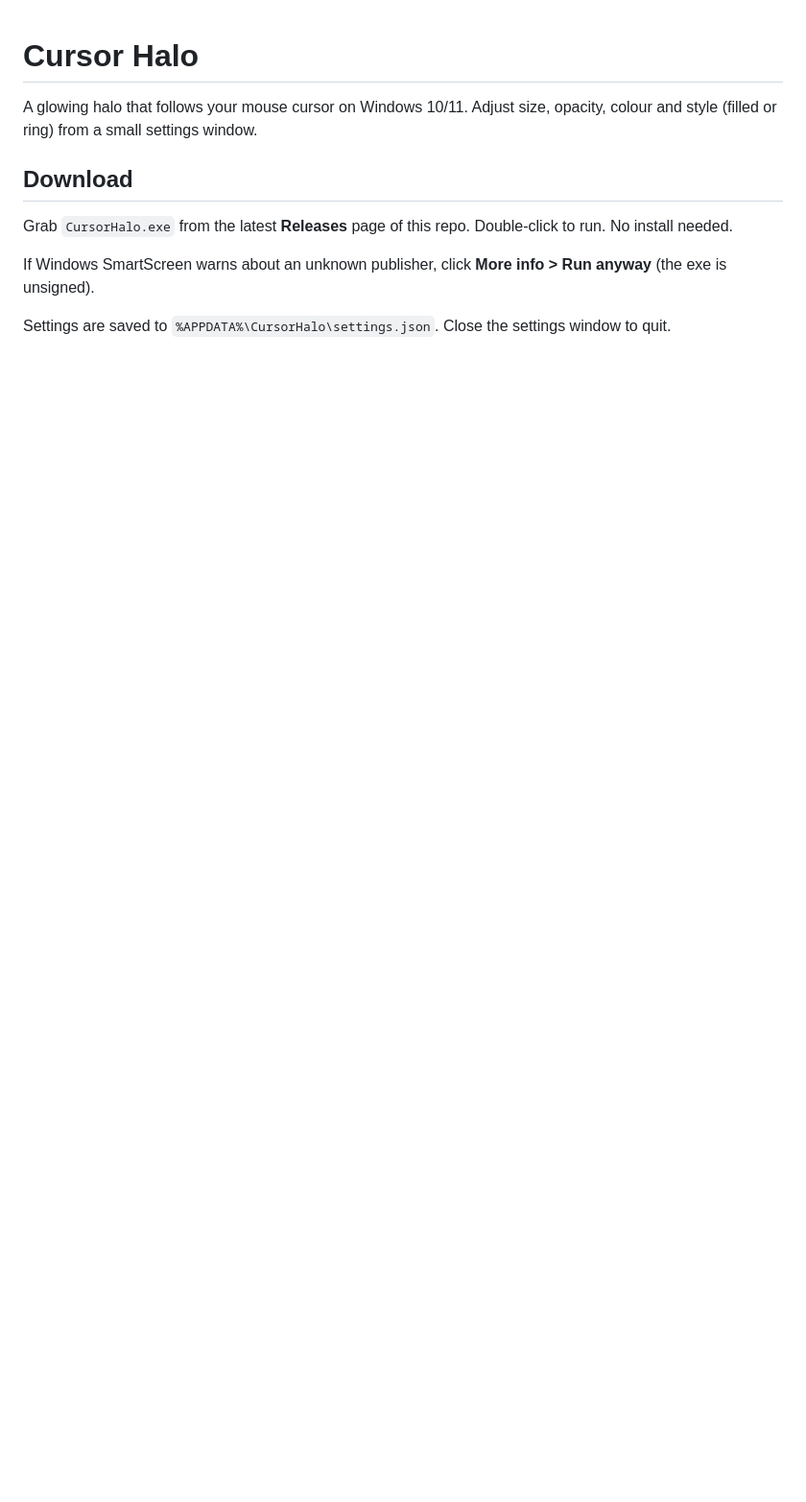
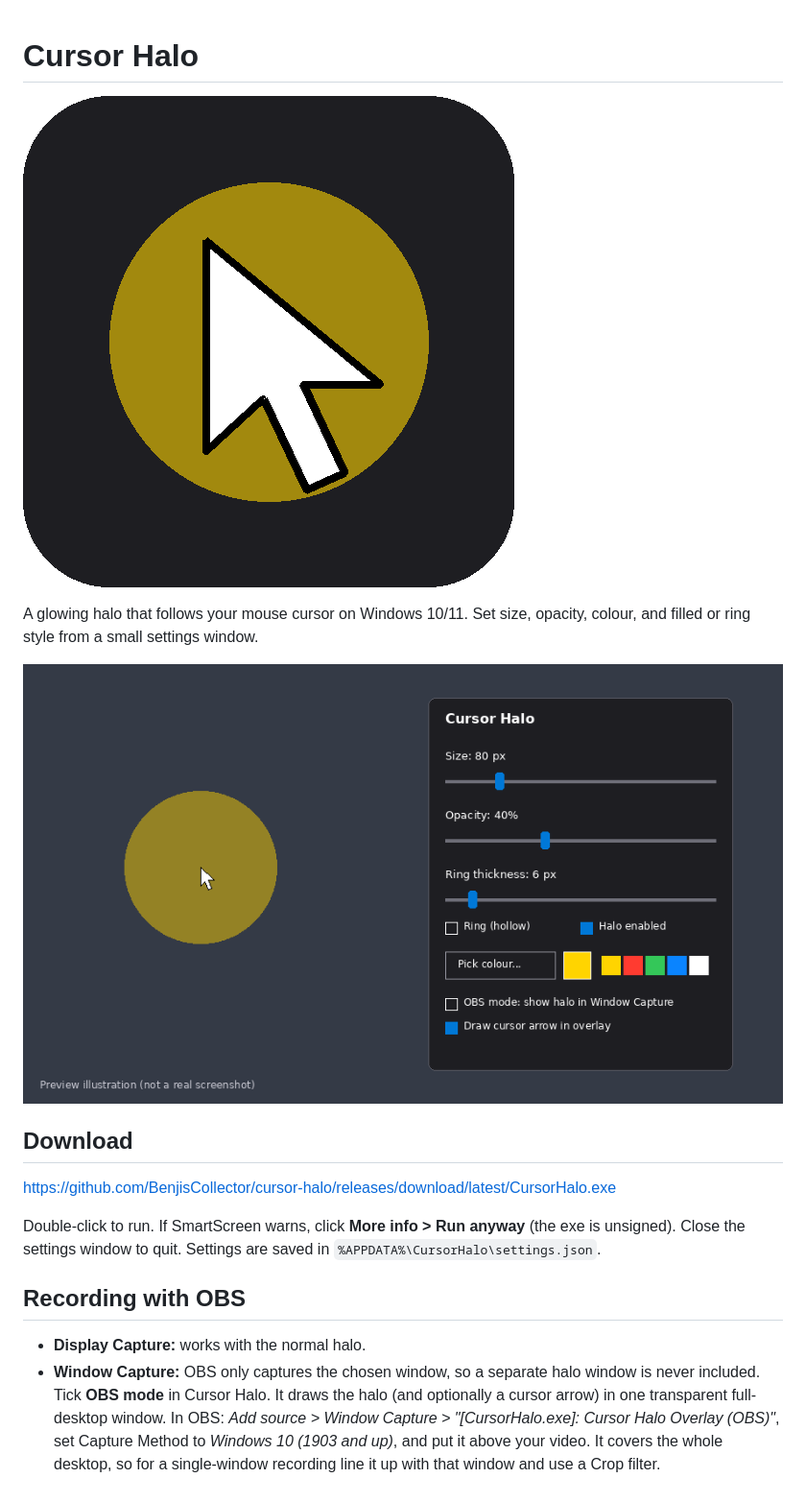
Before and after one commit to BenjisCollector/cursor-halo, a Markdown page: README.md, the part around the change. Shown at 96% size. GitHub-like rendering; pictures changed too: assets/icon.png (added), assets/preview.png (added); blank space fills up the shorter version.

Commit message:
Add OBS overlay mode, app icon and preview image
Co-Authored-By: Claude Sonnet 5.5 <noreply@anthropic.com>
Claude-Session: https://claude.ai/code/session_01DoCDaqtSbwfZzNQj1M6vDn

```diff
--- a/README.md
+++ b/README.md
@@ -1,10 +1,16 @@
 # Cursor Halo
 
-A glowing halo that follows your mouse cursor on Windows 10/11. Adjust size, opacity, colour and style (filled or ring) from a small settings window.
+![icon](assets/icon.png)
+
+A glowing halo that follows your mouse cursor on Windows 10/11. Set size, opacity, colour, and filled or ring style from a small settings window.
+
+![preview](assets/preview.png)
 
 ## Download
-Grab `CursorHalo.exe` from the latest **Releases** page of this repo. Double-click to run. No install needed.
+https://github.com/BenjisCollector/cursor-halo/releases/download/latest/CursorHalo.exe
 
-If Windows SmartScreen warns about an unknown publisher, click **More info > Run anyway** (the exe is unsigned).
+Double-click to run. If SmartScreen warns, click **More info > Run anyway** (the exe is unsigned). Close the settings window to quit. Settings are saved in `%APPDATA%\CursorHalo\settings.json`.
 
-Settings are saved to `%APPDATA%\CursorHalo\settings.json`. Close the settings window to quit.
+## Recording with OBS
+- **Display Capture:** works with the normal halo.
+- **Window Capture:** OBS only captures the chosen window, so a separate halo window is never included. Tick **OBS mode** in Cursor Halo. It draws the halo (and optionally a cursor arrow) in one transparent full-desktop window. In OBS: *Add source > Window Capture > "[CursorHalo.exe]: Cursor Halo Overlay (OBS)"*, set Capture Method to *Windows 10 (1903 and up)*, and put it above your video. It covers the whole desktop, so for a single-window recording line it up with that window and use a Crop filter.
```
Also changed, not shown: 3 other files.
